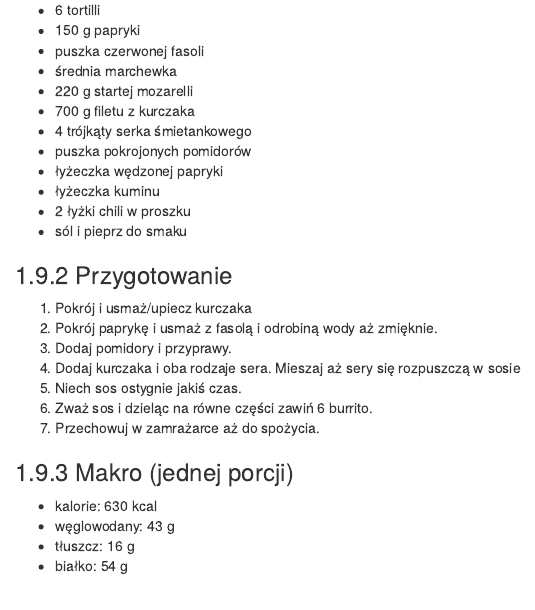
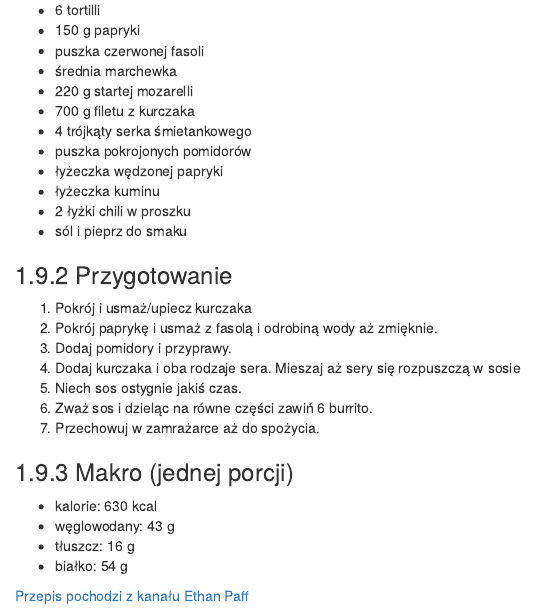
Before and after one commit to j-janiszewski/recipe_book, an R Markdown document (02-Obiady.Rmd): the page in a window 1100 px wide, from 4750 px down. Rendered offline with R 4.5, knitr and Pandoc, with nearby package versions; drawn as R Markdown's standard HTML page in place of the format the file asks for.

Commit message:
source added

```diff
--- a/02-Obiady.Rmd
+++ b/02-Obiady.Rmd
@@ -254,3 +254,5 @@ Przepis pozwala na zrobienie 6 sztuk.
 - węglowodany: 43 g
 - tłuszcz: 16 g
 - białko: 54 g
+
+[Przepis pochodzi z kanału Ethan Paff](https://www.youtube.com/watch?v=uJQuJqxenMY&list=LL&index=2)
```
